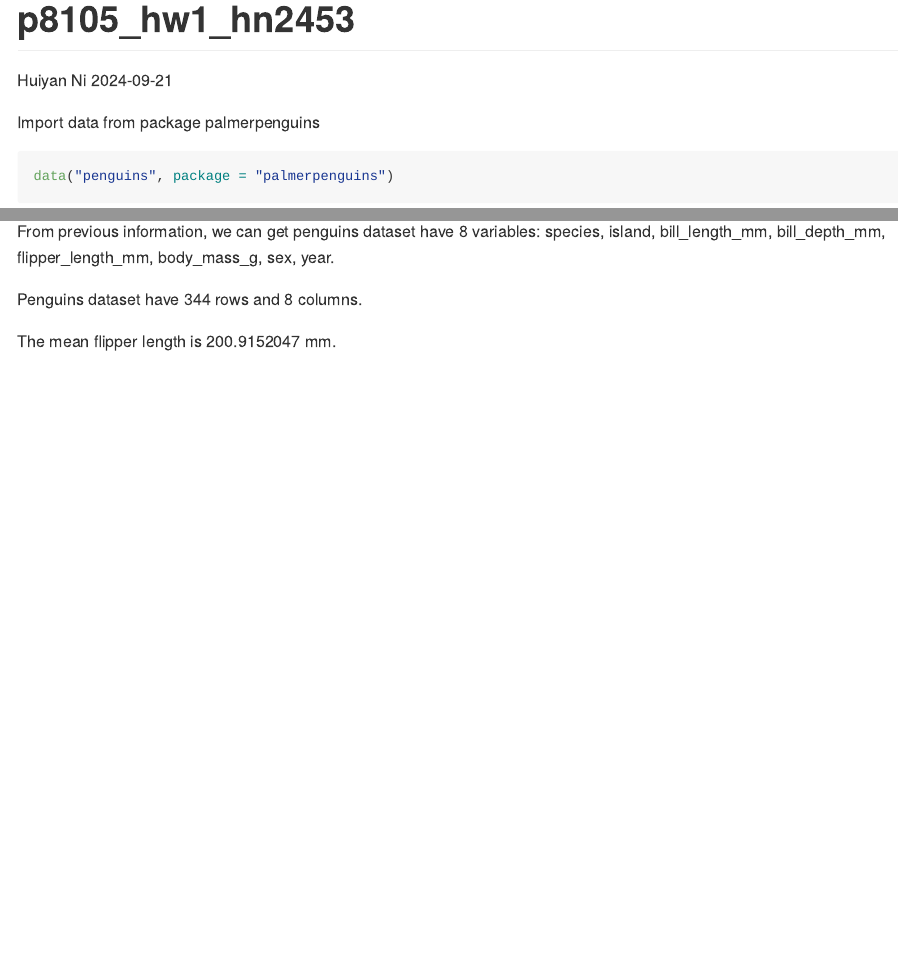
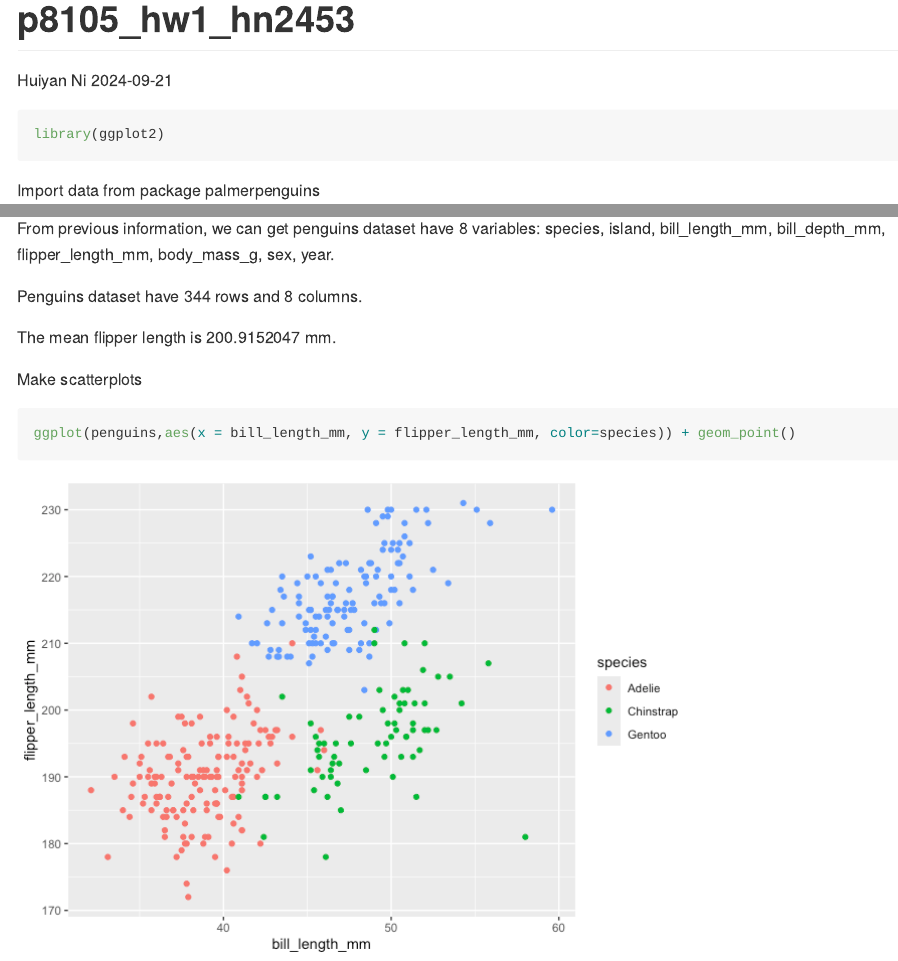
Before and after one commit to Huiyan03/p8105_hw1_hn2453, an R Markdown document (p8105_hw1_hn2453.Rmd): the page in a window 1100 px wide, from its top, and a second part further down, joined at a grey line. The pictures show the output file p8105_hw1_hn2453.md that the author committed with the source, drawn offline in the style of GitHub.

Commit message:
make scatterplot and save the plot

````diff
--- a/p8105_hw1_hn2453.Rmd
+++ b/p8105_hw1_hn2453.Rmd
@@ -4,6 +4,9 @@ author: Huiyan Ni
 date: 2024-09-21
 output: github_document
 ---
+```{r}
+library(ggplot2)
+```
 
 Import data from package palmerpenguins
 ```{r}
@@ -26,3 +29,8 @@ From previous information, we can get penguins dataset have 8 variables: `r pen_
 Penguins dataset have `r pen_rows` rows and `r pen_cols` columns.
 
 The mean flipper length is `r mean_flipper_length` mm.
+
+Make scatterplots
+```{r warning=FALSE}
+ggplot(penguins,aes(x = bill_length_mm, y = flipper_length_mm, color=species)) + geom_point()
+```
````
Also changed, not shown: p8105_hw1_hn2453.md, p8105_hw1_hn2453_files/figure-gfm/unnamed-chunk-4-1.png (added), scatterplot1.pdf (added).
